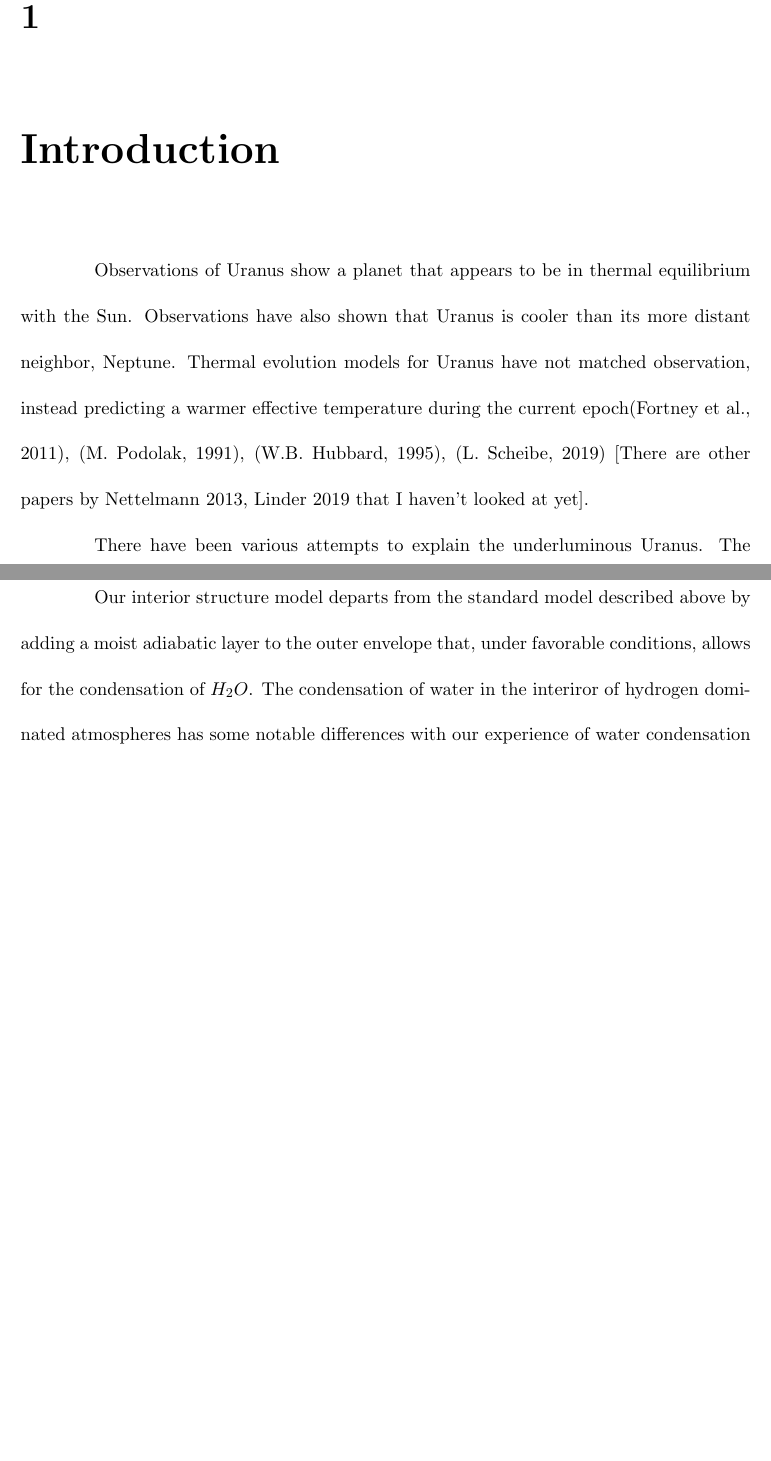
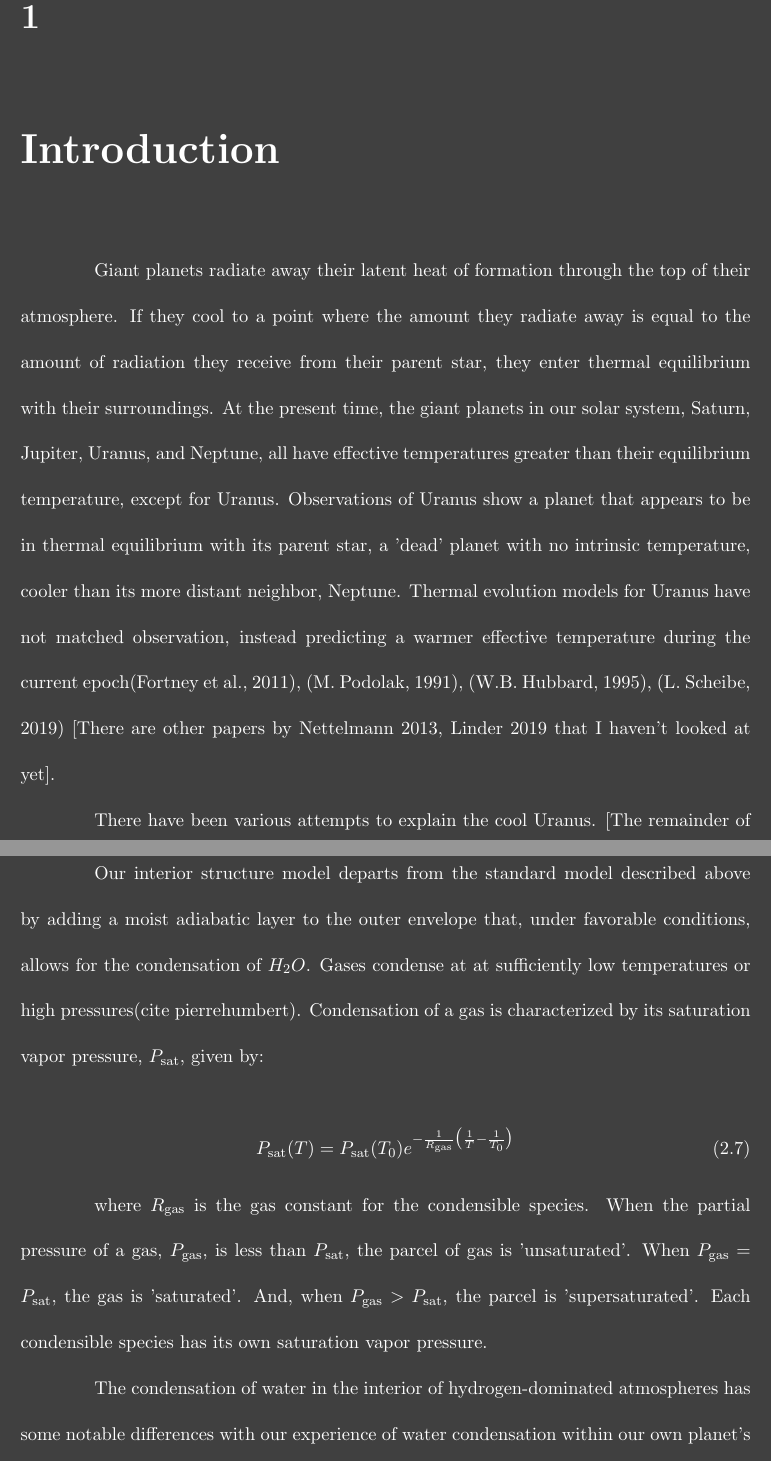
Before and after one commit to rschroder/ice_giant_thermal_evolution_thesis, a LaTeX thesis (wcz_thesis.tex): two parts of pages 9 and 13 of 22 before the commit and two parts of pages 9 and 14 of 24 after it, joined at a grey line, cut so that both start at the same text, the shorter picture padded with empty space. Compiled offline with pdfLaTeX; a LaTeX package or settings file that is missing is left out.

Commit message:
latest edits for ch. 1

```diff
--- a/wcz_thesis.tex
+++ b/wcz_thesis.tex
@@ -24,11 +24,11 @@
 \usepackage{amsmath}
 \usepackage[font=small,labelfont=bf]{caption}
 
-% \pagecolor{darkgray}
-% \color{white}
+\pagecolor{darkgray}
+\color{white}
 
-\pagecolor{white}
-\color{black}
+% \pagecolor{white}
+% \color{black}
 
 
 \begin{document}
@@ -95,9 +95,9 @@ I'd like to thank....
 %\part{First Part}
 
 \chapter{Introduction}
-Observations of Uranus show a planet that appears to be in thermal equilibrium with the Sun. Observations have also shown that Uranus is cooler than its more distant neighbor, Neptune. Thermal evolution models for Uranus have not matched observation, instead predicting a warmer effective temperature during the current epoch\citep{fortney_2011}, \citep{podolak_1991}, \citep{hubbard_1995}, \citep{scheibe_2019} [There are other papers by Nettelmann 2013, Linder 2019 that I haven't looked at yet].
+Giant planets radiate away their latent heat of formation through the top of their atmosphere. If they cool to a point where the amount they radiate away is equal to the amount of radiation they receive from their parent star, they enter thermal equilibrium with their surroundings. At the present time, the giant planets in our solar system, Saturn, Jupiter, Uranus, and Neptune, all have effective temperatures greater than their equilibrium temperature, except for Uranus. Observations of Uranus show a planet that appears to be in thermal equilibrium with its parent star, a 'dead' planet with no intrinsic temperature, cooler than its more distant neighbor, Neptune. Thermal evolution models for Uranus have not matched observation, instead predicting a warmer effective temperature during the current epoch\citep{fortney_2011}, \citep{podolak_1991}, \citep{hubbard_1995}, \citep{scheibe_2019} [There are other papers by Nettelmann 2013, Linder 2019 that I haven't looked at yet].
 
-There have been various attempts to explain the underluminous Uranus. The formation of stable layers, trapping internal energy in the the interior of Uranus and Neptune was proposed by \citep{podolak_1991}. There has also been much work done investigating the formation of stable condensation zones that inhibit convection \citep{friedson_2017}, \citep{leconte_2017}, and \citep{guillot_1995}.
+There have been various attempts to explain the cool Uranus. [The remainder of this paragraph is poorly worded] One of the first explanations posited a stratified interior, possibly stable against convection, that would allow heat deep to be trapped within the the interior.\citep{podolak_1991}. Later work has investigated the formation of stable condensation zones, composed of water, methane, or ammonia, that would inhibit convection \citep{friedson_2017}, \citep{leconte_2017}, and \citep{guillot_1995}. The presence of these condensation zones could trap heat deep within the interior, allowing the temperature in the envelope above the zone to cool more rapidly, lowering the planet's effective temperature.
 
 The purpose of this paper is to examine....
 We use the model described in chapter 2.1 as our comparison...
@@ -154,9 +154,16 @@ Historically, interior structure models have assumed that the interiors are comp
 Finally, beyond the outer envelope is the atmosphere. When modeling the thermal evolution of gas and ice giants, it has long been recognized that model atmospheres constitute an outer boundary condition for interior structure models, providing key inputs that impact cooling times for interior structure models. Our work considers both \citep{graboske_1975} and \citep{fortney_2011} model atmospheres. Unless otherwise stated, our results will utilize the Fortney 2011 model atmospheres.
 
 \section{Inclusion of Moist Convection Within Outer Envelope}
-Our interior structure model departs from the standard model described above by adding a moist adiabatic layer to the outer envelope that, under favorable conditions, allows for the condensation of $H_{2}O$. The condensation of water in the interiror of hydrogen dominated atmospheres has some notable differences with our experience of water condensation within our own planet's atmosphere \citep{leconte_2017} \citep{friedson_2017} \citep{guillot_2019} \citep{guillot_1995}. On Earth, $H_{2}O$ lighter than the background air, which is composed primarily of $N_{2}$. [discuss how this does not set up a large vertical gradient in mean molecular weight on earth, but does within a hydrogen-dominated atmosphere]
+Our interior structure model departs from the standard model described above by adding a moist adiabatic layer to the outer envelope that, under favorable conditions, allows for the condensation of $H_{2}O$. Gases condense at at sufficiently low temperatures or high pressures(cite pierrehumbert). Condensation of a gas is characterized by its saturation vapor pressure, $P_{\rm sat}$, given by:
 
-As seen in Figure (Y).  ....when conditions are suitable for condensation, we allow for the formation of a stable water condensation zone. [Include equations for $q_{s}$, latent heat, xi, saturation vapor pressure, ... other equations that define the moist adiabat.)
+\begin{equation}
+  P_{\rm sat}(T) = P_{\rm sat}(T_{\rm 0})e^{-\frac{1}{R_{\rm gas}}\big(\frac{1}{T}-\frac{1}{T_{\rm 0}}\big)}
+\end{equation}
+
+where $R_{\rm gas}$ is the gas constant for the condensible species. When the partial pressure of a gas, $P_{\rm gas}$, is less than $P_{\rm sat}$, the parcel of gas is 'unsaturated'. When $P_{\rm gas} = P_{\rm sat}$, the gas is 'saturated'. And, when $P_{\rm gas} > P_{\rm sat}$, the parcel is 'supersaturated'. Each condensible species has its own saturation vapor pressure.
+
+The condensation of water in the interior of hydrogen-dominated atmospheres has some notable differences with our experience of water condensation within our own planet's atmosphere \citep{leconte_2017} \citep{friedson_2017} \citep{guillot_2019} \citep{guillot_1995}. On Earth, $H_{2}O$ lighter than the background air, which is composed primarily of $N_{2}$. So, while condensation of water in the interiror of ice giants does release heat through the latent heat of condensation, which in the presence of a heavier background gas would result in an instability, the situation is different when the background is hydrogen-helium dominated. In this case, a strong vertical gradient in mean molecular weight arises, creating a negative buoyancy. This may result in the formation of a layer that is stable against convection (citations).
+
 
 \begin{figure}[ht!]
  \centerline{
```
Also changed, not shown: 8 other files.
